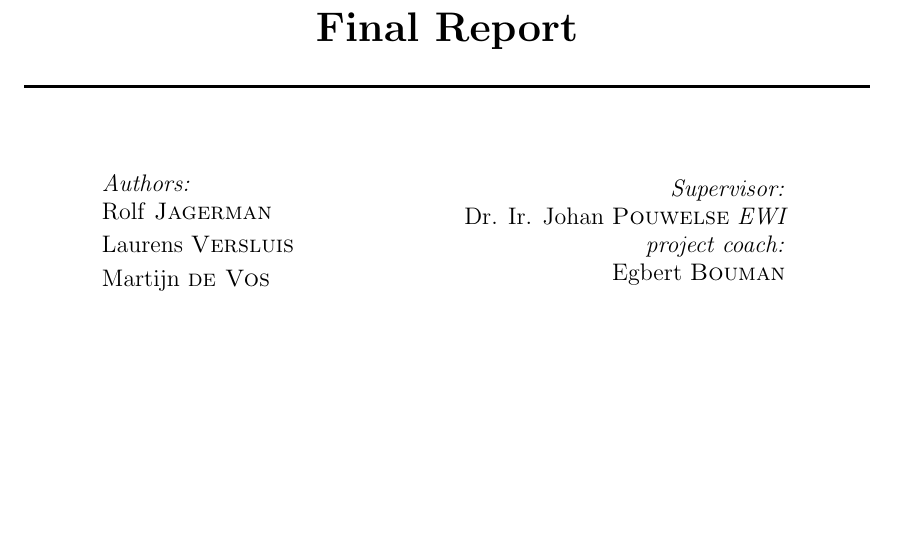
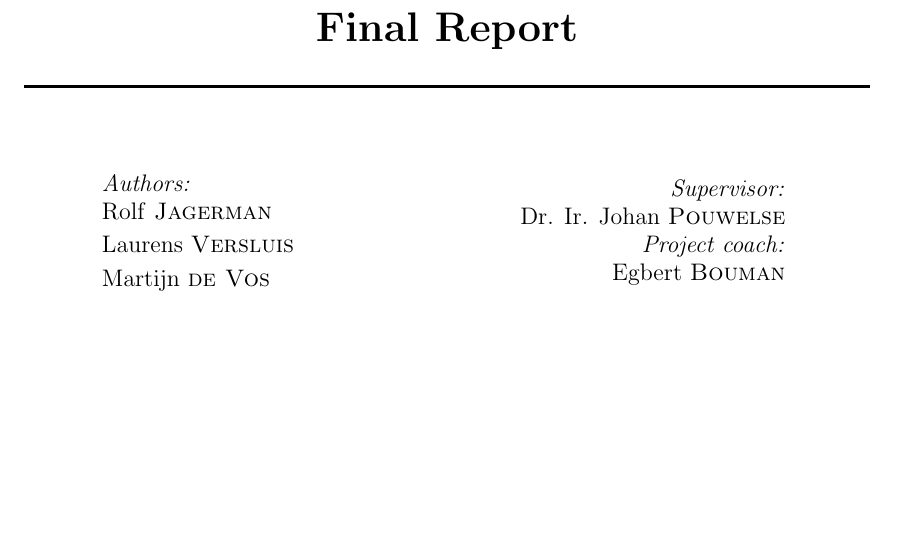
Before and after one commit to rjagerman/AT3, a LaTeX thesis (Reports/report.tex, which reads Reports/title/title.tex): part of page 1 of 52, cut so that both start at the same text. Compiled offline with pdfLaTeX.

Commit message:
Fixed a typographic problem at "Project coach"

```diff
--- a/Reports/title/title.tex
+++ b/Reports/title/title.tex
@@ -35,8 +35,8 @@ Martijn \textsc{de Vos} \\ [0.1cm]
 \begin{minipage}{0.4\textwidth}
 \begin{flushright} \large
 \emph{Supervisor:} \\
-Dr. Ir. Johan \textsc{Pouwelse}
-\emph{EWI project coach:} \\
+Dr. Ir. Johan \textsc{Pouwelse}\\
+\emph{Project coach:} \\
 Egbert \textsc{Bouman}
 \end{flushright}
 \end{minipage}
```
